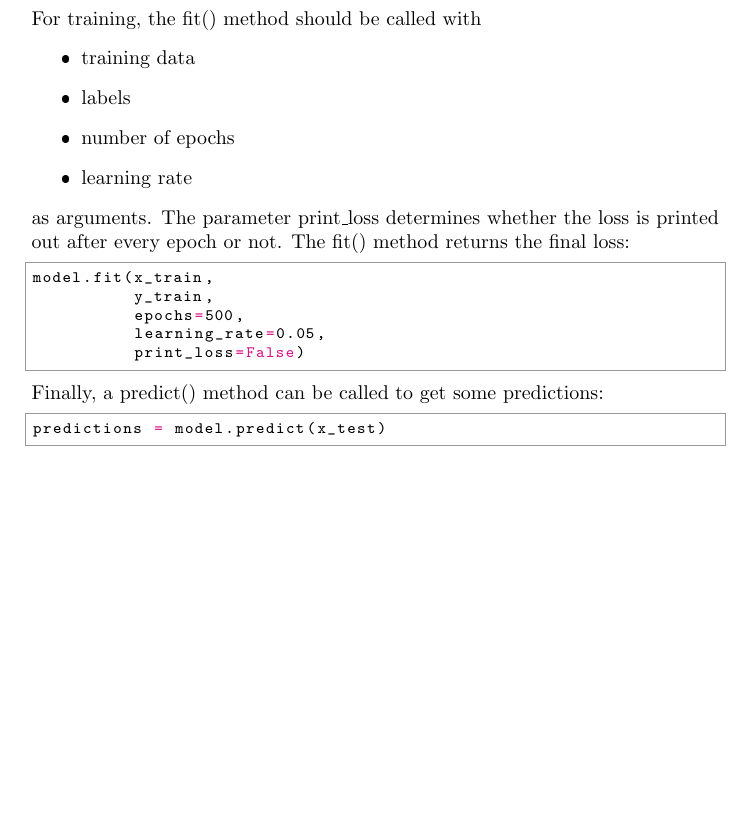
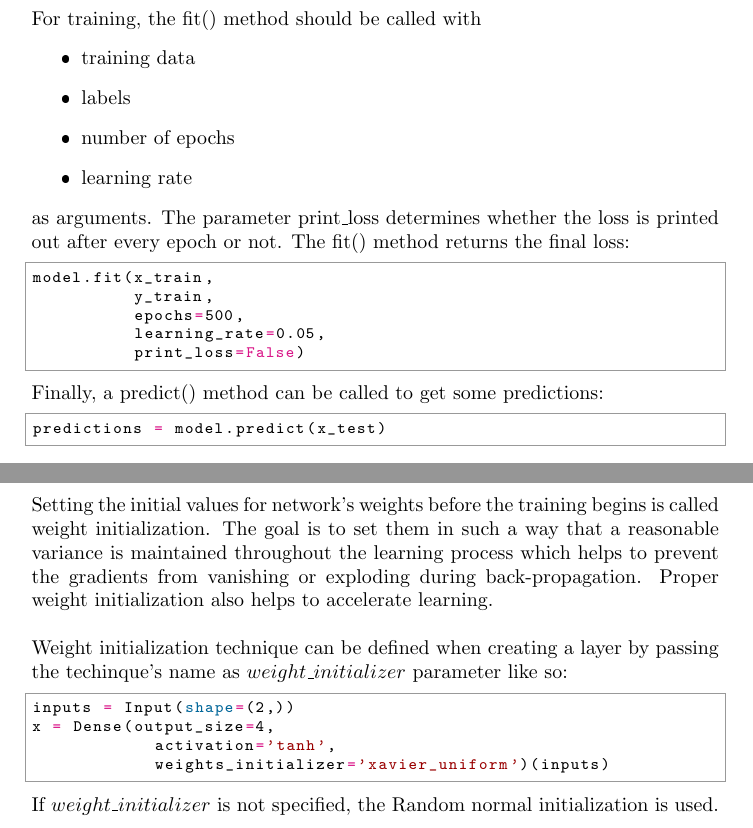
Before and after one commit to MortenTsinakov/n2rv, a LaTeX document (documentation/latex_files/documentation.tex): part of page 16 of 16 before the commit and two parts of pages 16 and 17 of 20 after it, the two joined at a grey line, cut so that both start at the same text, the shorter picture padded with empty space. The pictures show the PDF file documentation/latex_files/documentation.pdf that the author committed with the source.

Commit message:
Update documentation: partial

```diff
--- a/documentation/latex_files/documentation.tex
+++ b/documentation/latex_files/documentation.tex
@@ -29,0 +38 @@
+        \item \hyperlink{initialization_xavier_uniform}{Xavier uniform}
@@ -503,3 +515,22 @@ Finally, a predict() method can be called to get some predictions:
 predictions = model.predict(x_test)
 \end{python}
     \clearpage
+
+\hypertarget{weight_initialization}{\textbf{Weight initialization}} \\
+
+Setting the initial values for network's weights before the training begins is called weight
+initialization. The goal is to set them in such a way that a reasonable variance is maintained throughout
+the learning process which helps to prevent the gradients from vanishing or exploding during back-propagation.
+Proper weight initialization also helps to accelerate learning. \\
+
+Weight initialization technique can be defined when creating a layer by passing
+the techinque's name as $weight\_initializer$ parameter like so:
+\begin{python}
+inputs = Input(shape=(2,))
+x = Dense(output_size=4,
+            activation='tanh',
+            weights_initializer='xavier_uniform')(inputs)
+\end{python}
+
+If $weight\_initializer$ is not specified, the Random normal initialization is used.
+\pagebreak
@@ -505,0 +547,13 @@ predictions = model.predict(x_test)
+\begin{python}
+x = Dense(output_size=4,
+          activation='tanh',
+          weights_initializer='random_normal')
+
+x = Dense(output_size=4,
+          activation='tanh',
+          weights_initializer=None)
+
+x = Dense(output_size=4,
+          activation='tanh')
+\end{python}
+\pagebreak
@@ -505,0 +570,6 @@ predictions = model.predict(x_test)
+\begin{python}
+x = Dense(output_size=4,
+          activation='tanh',
+          weights_initializer='random_uniform')
+\end{python}
+\pagebreak
@@ -506 +585,8 @@ predictions = model.predict(x_test)
+\begin{python}
+x = Dense(output_size=4,
+          activation='tanh',
+          bias_initializer='zeros')
+\end{python}
+
+
 \end{document}
```
Also changed, not shown: documentation/latex_files/documentation.pdf, documentation/latex_files/documentation.tex (40 more changed lines), 3 other files.
